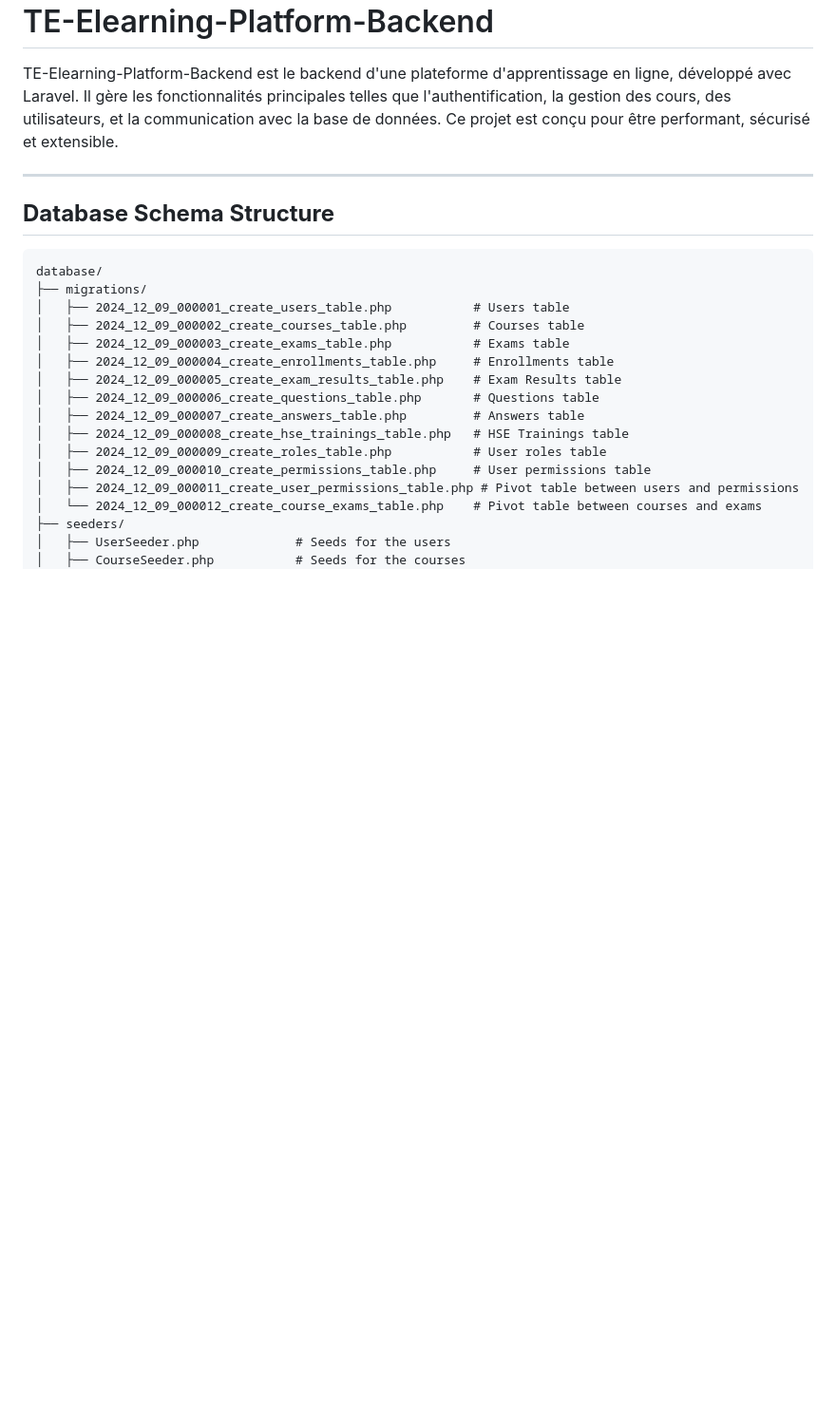
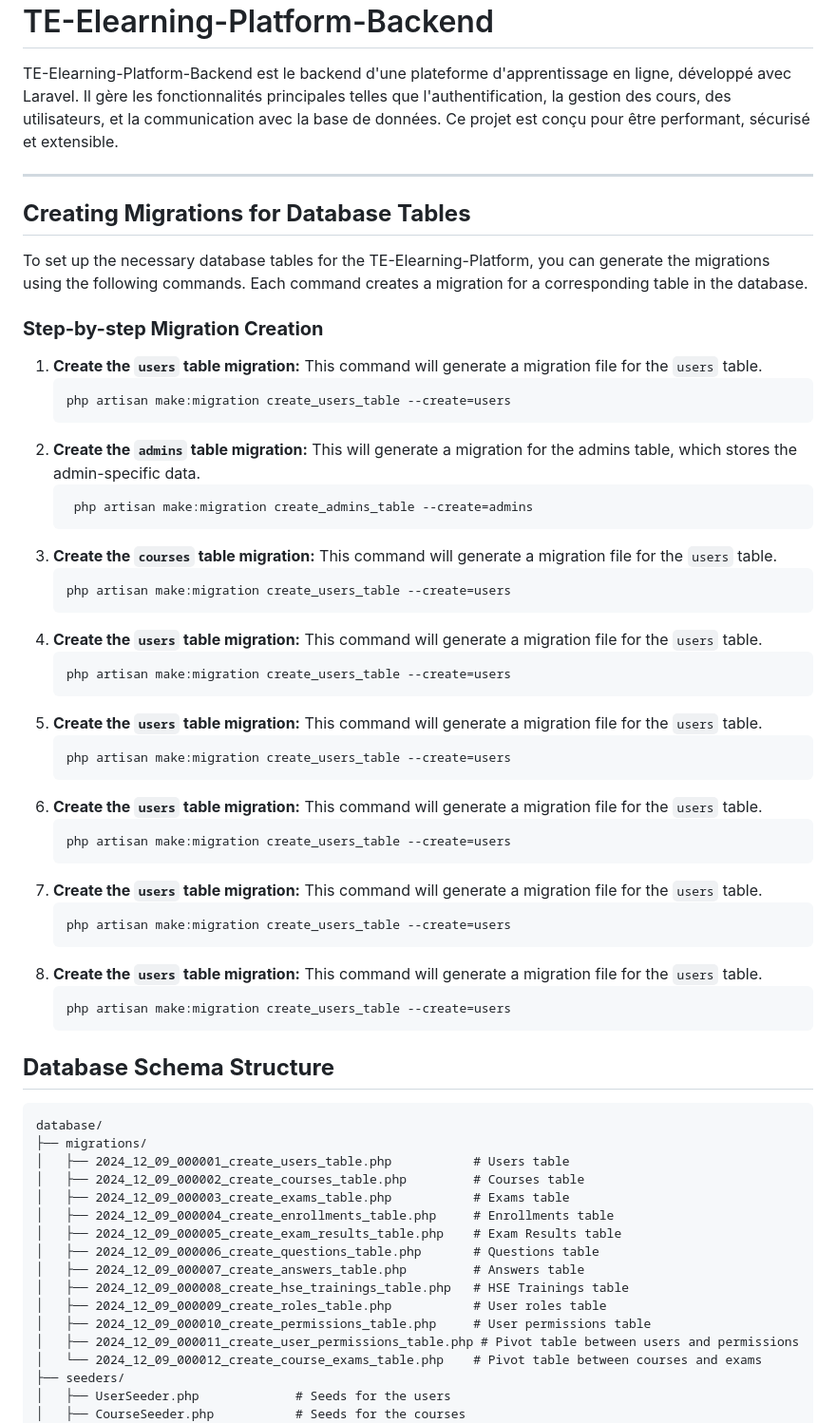
Before and after one commit to TE-Orga/TE-Elearning-Platform-Backend, a Markdown page: laravel-Backend-Full-Stuck/README.md, the part around the change. Shown at 95% size. GitHub-like rendering; blank space fills up the shorter version.

````diff
--- a/laravel-Backend-Full-Stuck/README.md
+++ b/laravel-Backend-Full-Stuck/README.md
@@ -3,6 +3,55 @@
 TE-Elearning-Platform-Backend est le backend d'une plateforme d'apprentissage en ligne, développé avec Laravel. Il gère les fonctionnalités principales telles que l'authentification, la gestion des cours, des utilisateurs, et la communication avec la base de données. Ce projet est conçu pour être performant, sécurisé et extensible.
 
 ---
+## **Creating Migrations for Database Tables**
+
+To set up the necessary database tables for the TE-Elearning-Platform, you can generate the migrations using the following commands. Each command creates a migration for a corresponding table in the database.
+
+### **Step-by-step Migration Creation**
+
+1. **Create the `users` table migration:**
+   This command will generate a migration file for the `users` table.
+   ```bash
+   php artisan make:migration create_users_table --create=users
+   ```
+2. **Create the `admins` table migration:**
+    This will generate a migration for the admins table, which stores the admin-specific data.
+   ```bash
+    php artisan make:migration create_admins_table --create=admins
+   ```
+3. **Create the `courses` table migration:**
+   This command will generate a migration file for the `users` table.
+   ```bash
+   php artisan make:migration create_users_table --create=users
+   ```
+4. **Create the `users` table migration:**
+   This command will generate a migration file for the `users` table.
+   ```bash
+   php artisan make:migration create_users_table --create=users
+   ```
+5. **Create the `users` table migration:**
+   This command will generate a migration file for the `users` table.
+   ```bash
+   php artisan make:migration create_users_table --create=users
+   ```
+6. **Create the `users` table migration:**
+   This command will generate a migration file for the `users` table.
+   ```bash
+   php artisan make:migration create_users_table --create=users
+   ```
+7. **Create the `users` table migration:**
+   This command will generate a migration file for the `users` table.
+   ```bash
+   php artisan make:migration create_users_table --create=users
+   ```
+8. **Create the `users` table migration:**
+   This command will generate a migration file for the `users` table.
+   ```bash
+   php artisan make:migration create_users_table --create=users
+   ```
+
+
+
 ## **Database Schema Structure**
 ```txt
 database/
````
